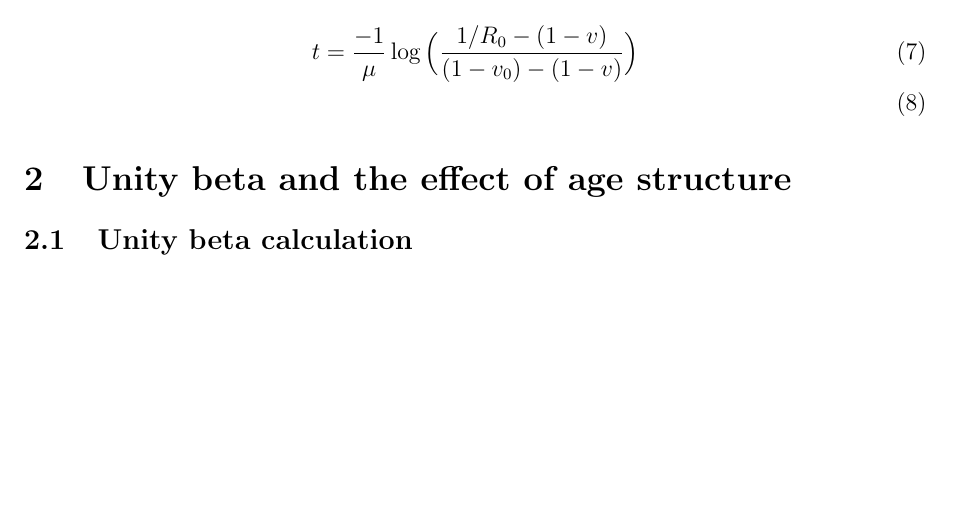
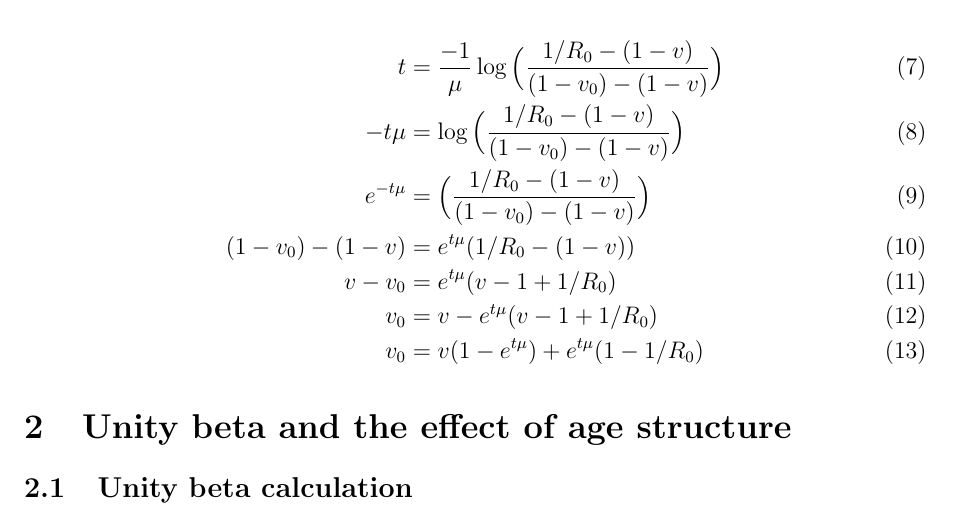
Before and after one commit to eahowerton/measles-honeymoon, a LaTeX document (analytical_results.tex): part of page 2 of 7, cut so that both start at the same text, the shorter picture padded with empty space. Compiled offline with pdfLaTeX.

Commit message:
fix analytical results

```diff
--- a/analytical_results.tex
+++ b/analytical_results.tex
@@ -69,8 +69,12 @@ We can also rewrite this equation to show us the relationship between prior vacc
 
 \begin{align}
     t &= \frac{-1}{\mu} \log \Big(\frac{1/R_0 - (1-v)}{(1-v_0) - (1-v)}\Big) \\
-    %v_0 &= v - e^{-\mu t} \Big(1/R_0 - (1-v)\Big) \\
-    %v_0 &= e^{-\mu t}(1/R_0-1) + (1-e^{-\mu t})v
+    - t \mu &= \log \Big(\frac{1/R_0 - (1-v)}{(1-v_0) - (1-v)}\Big) \\
+    e^{- t \mu} &= \Big(\frac{1/R_0 - (1-v)}{(1-v_0) - (1-v)}\Big) \\
+    (1-v_0) - (1-v) &= e^{t \mu} (1/R_0 - (1-v)) \\
+    v - v_0 &= e^{t \mu} (v - 1 + 1/R_0) \\
+    v_0 &= v - e^{t \mu} (v - 1 + 1/R_0) \\
+    v_0 &= v(1 - e^{t \mu}) + e^{t \mu} (1 - 1/R_0)
 \end{align}
 
 \section{Unity beta and the effect of age structure}
```
Also changed, not shown: analytical_results.pdf, 3 other files.
